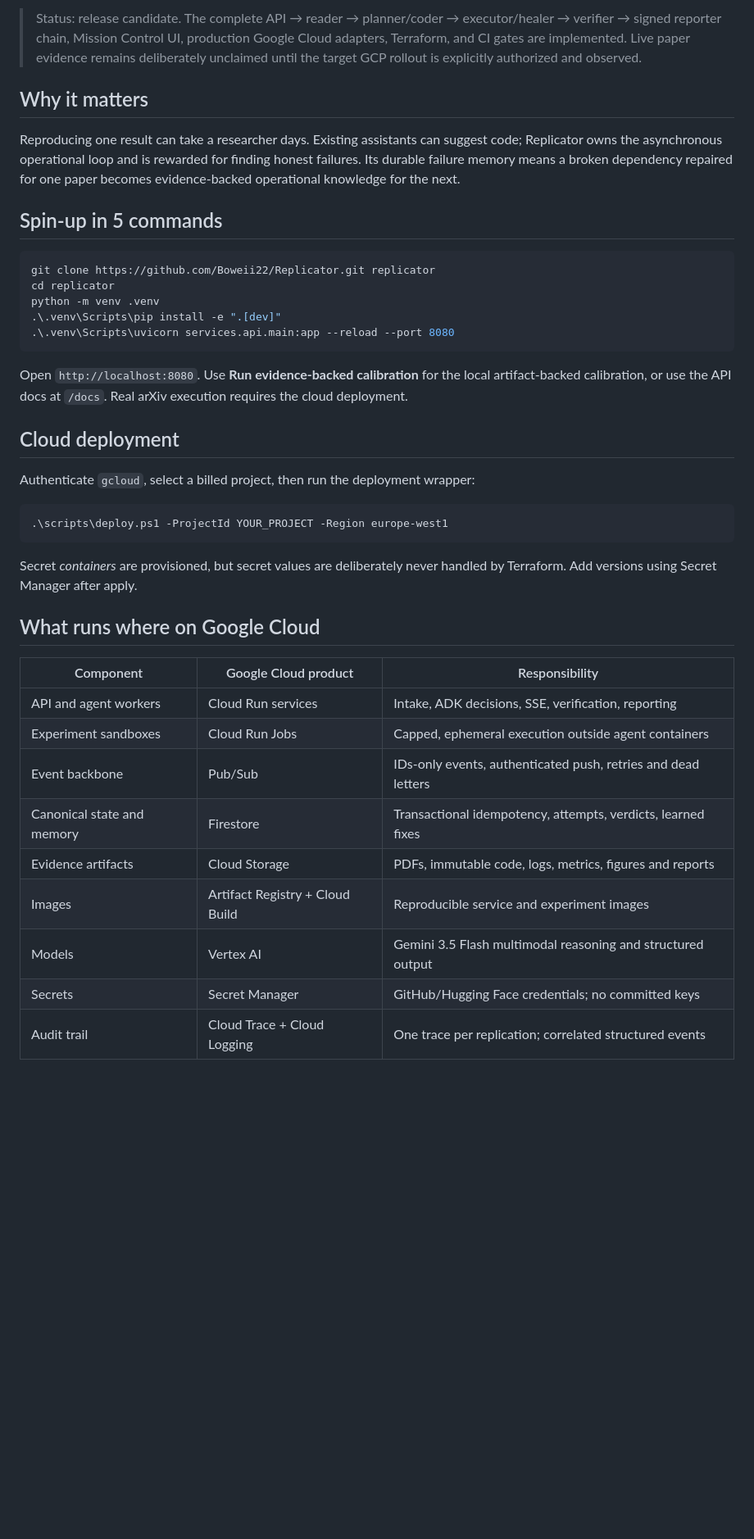
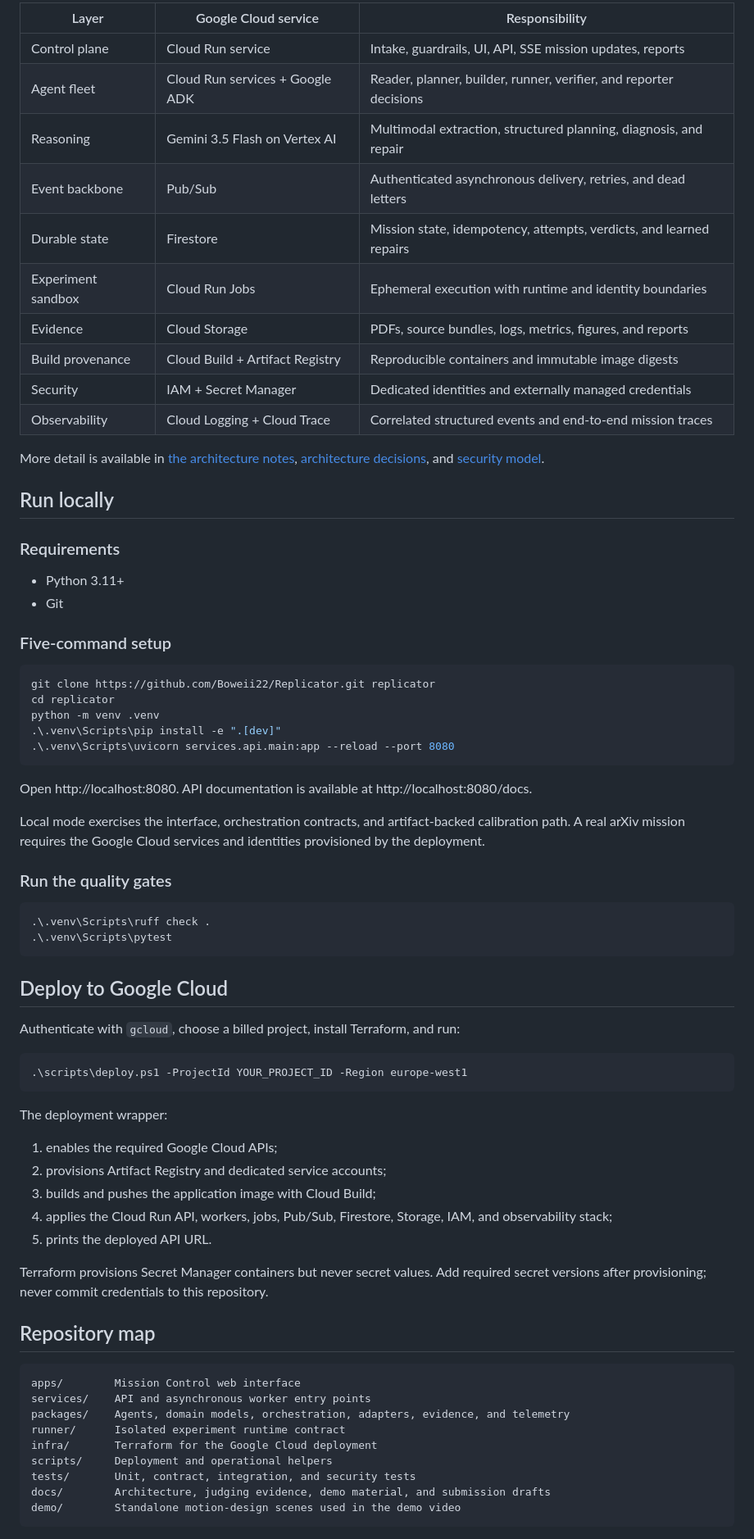
Before and after one commit to Boweii22/Replicator, a Markdown page: README.md, the part around one of its changes. Shown at 82% size. Drawn GitHub-style; blank space fills up the shorter version.

Commit message:
Update README for live hackathon release

````diff
--- a/README.md
+++ b/README.md
@@ -11,17 +97,28 @@ metrics, figures, cost, and trace spans.
 
-> Status: release candidate. The complete API → reader → planner/coder → executor/healer → verifier →
-> signed reporter chain, Mission Control UI, production Google Cloud adapters, Terraform, and CI gates
-> are implemented. Live paper evidence remains deliberately unclaimed until the target GCP rollout is
-> explicitly authorized and observed.
+| Layer | Google Cloud service | Responsibility |
+|---|---|---|
+| Control plane | Cloud Run service | Intake, guardrails, UI, API, SSE mission updates, reports |
+| Agent fleet | Cloud Run services + Google ADK | Reader, planner, builder, runner, verifier, and reporter decisions |
+| Reasoning | Gemini 3.5 Flash on Vertex AI | Multimodal extraction, structured planning, diagnosis, and repair |
+| Event backbone | Pub/Sub | Authenticated asynchronous delivery, retries, and dead letters |
+| Durable state | Firestore | Mission state, idempotency, attempts, verdicts, and learned repairs |
+| Experiment sandbox | Cloud Run Jobs | Ephemeral execution with runtime and identity boundaries |
+| Evidence | Cloud Storage | PDFs, source bundles, logs, metrics, figures, and reports |
+| Build provenance | Cloud Build + Artifact Registry | Reproducible containers and immutable image digests |
+| Security | IAM + Secret Manager | Dedicated identities and externally managed credentials |
+| Observability | Cloud Logging + Cloud Trace | Correlated structured events and end-to-end mission traces |
 
-## Why it matters
+More detail is available in [the architecture notes](docs/architecture.md),
+[architecture decisions](docs/DECISIONS.md), and [security model](docs/SECURITY.md).
 
-Reproducing one result can take a researcher days. Existing assistants can suggest code; Replicator
-owns the asynchronous operational loop and is rewarded for finding honest failures. Its durable failure
-memory means a broken dependency repaired for one paper becomes evidence-backed operational knowledge
-for the next.
+## Run locally
 
-## Spin-up in 5 commands
+### Requirements
+
+- Python 3.11+
+- Git
+
+### Five-command setup
 
 ```powershell
 git clone https://github.com/Boweii22/Replicator.git replicator
@@ -31,30 +128,48 @@ python -m venv .venv
 .\.venv\Scripts\uvicorn services.api.main:app --reload --port 8080
 ```
 
-Open `http://localhost:8080`. Use **Run evidence-backed calibration** for the local artifact-backed
-calibration, or use the API docs at `/docs`. Real arXiv execution requires the cloud deployment.
+Open http://localhost:8080. API documentation is available at http://localhost:8080/docs.
 
-## Cloud deployment
+Local mode exercises the interface, orchestration contracts, and artifact-backed calibration path. A
+real arXiv mission requires the Google Cloud services and identities provisioned by the deployment.
 
-Authenticate `gcloud`, select a billed project, then run the deployment wrapper:
+### Run the quality gates
 
 ```powershell
-.\scripts\deploy.ps1 -ProjectId YOUR_PROJECT -Region europe-west1
+.\.venv\Scripts\ruff check .
+.\.venv\Scripts\pytest
 ```
 
-Secret *containers* are provisioned, but secret values are deliberately never handled by Terraform.
-Add versions using Secret Manager after apply.
+## Deploy to Google Cloud
 
-## What runs where on Google Cloud
+Authenticate with `gcloud`, choose a billed project, install Terraform, and run:
 
-| Component | Google Cloud product | Responsibility |
-|---|---|---|
-| API and agent workers | Cloud Run services | Intake, ADK decisions, SSE, verification, reporting |
-| Experiment sandboxes | Cloud Run Jobs | Capped, ephemeral execution outside agent containers |
-| Event backbone | Pub/Sub | IDs-only events, authenticated push, retries and dead letters |
-| Canonical state and memory | Firestore | Transactional idempotency, attempts, verdicts, learned fixes |
-| Evidence artifacts | Cloud Storage | PDFs, immutable code, logs, metrics, figures and reports |
-| Images | Artifact Registry + Cloud Build | Reproducible service and experiment images |
-| Models | Vertex AI | Gemini 3.5 Flash multimodal reasoning and structured output |
-| Secrets | Secret Manager | GitHub/Hugging Face credentials; no committed keys |
-| Audit trail | Cloud Trace + Cloud Logging | One trace per replication; correlated structured events |
+```powershell
+.\scripts\deploy.ps1 -ProjectId YOUR_PROJECT_ID -Region europe-west1
+```
+
+The deployment wrapper:
+
+1. enables the required Google Cloud APIs;
+2. provisions Artifact Registry and dedicated service accounts;
+3. builds and pushes the application image with Cloud Build;
+4. applies the Cloud Run API, workers, jobs, Pub/Sub, Firestore, Storage, IAM, and observability stack;
+5. prints the deployed API URL.
+
+Terraform provisions Secret Manager containers but never secret values. Add required secret versions
+after provisioning; never commit credentials to this repository.
+
+## Repository map
+
+```text
+apps/        Mission Control web interface
+services/    API and asynchronous worker entry points
+packages/    Agents, domain models, orchestration, adapters, evidence, and telemetry
+runner/      Isolated experiment runtime contract
+infra/       Terraform for the Google Cloud deployment
+scripts/     Deployment and operational helpers
+tests/       Unit, contract, integration, and security tests
+docs/        Architecture, judging evidence, demo material, and submission drafts
+demo/        Standalone motion-design scenes used in the demo video
+```
+
````
Also changed, not shown: other parts of README.md (+115 -37 lines).
